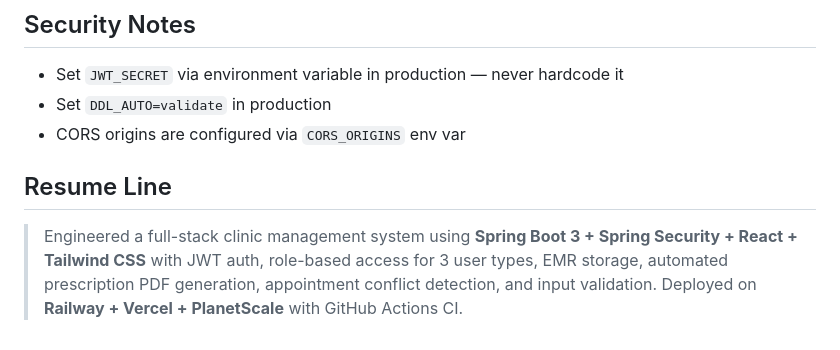
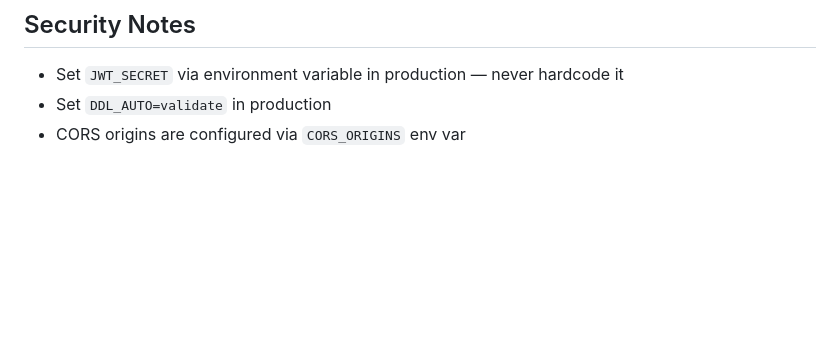
Before and after one commit to maheshj1605/Healthdesk-, a Markdown page: README.md, the part around the change. Rendered like a GitHub page; blank space fills up the shorter version.

Commit message:
Remove resume line from README
Removed resume line detailing the clinic management system.

```diff
--- a/README.md
+++ b/README.md
@@ -92,6 +92,3 @@ docker-compose up --build
 - Set `JWT_SECRET` via environment variable in production — never hardcode it
 - Set `DDL_AUTO=validate` in production
 - CORS origins are configured via `CORS_ORIGINS` env var
-
-## Resume Line
-> Engineered a full-stack clinic management system using **Spring Boot 3 + Spring Security + React + Tailwind CSS** with JWT auth, role-based access for 3 user types, EMR storage, automated prescription PDF generation, appointment conflict detection, and input validation. Deployed on **Railway + Vercel + PlanetScale** with GitHub Actions CI.
```
